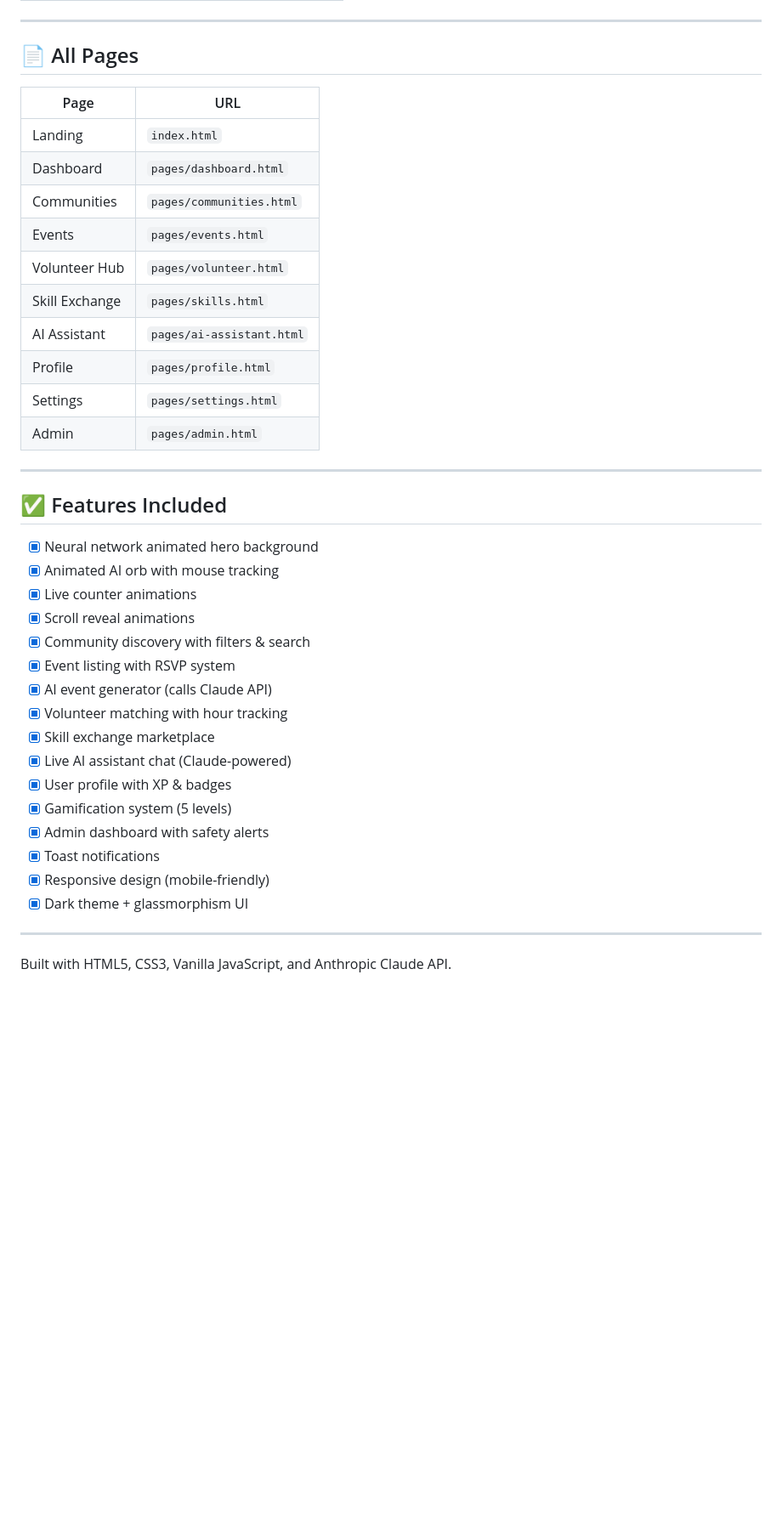
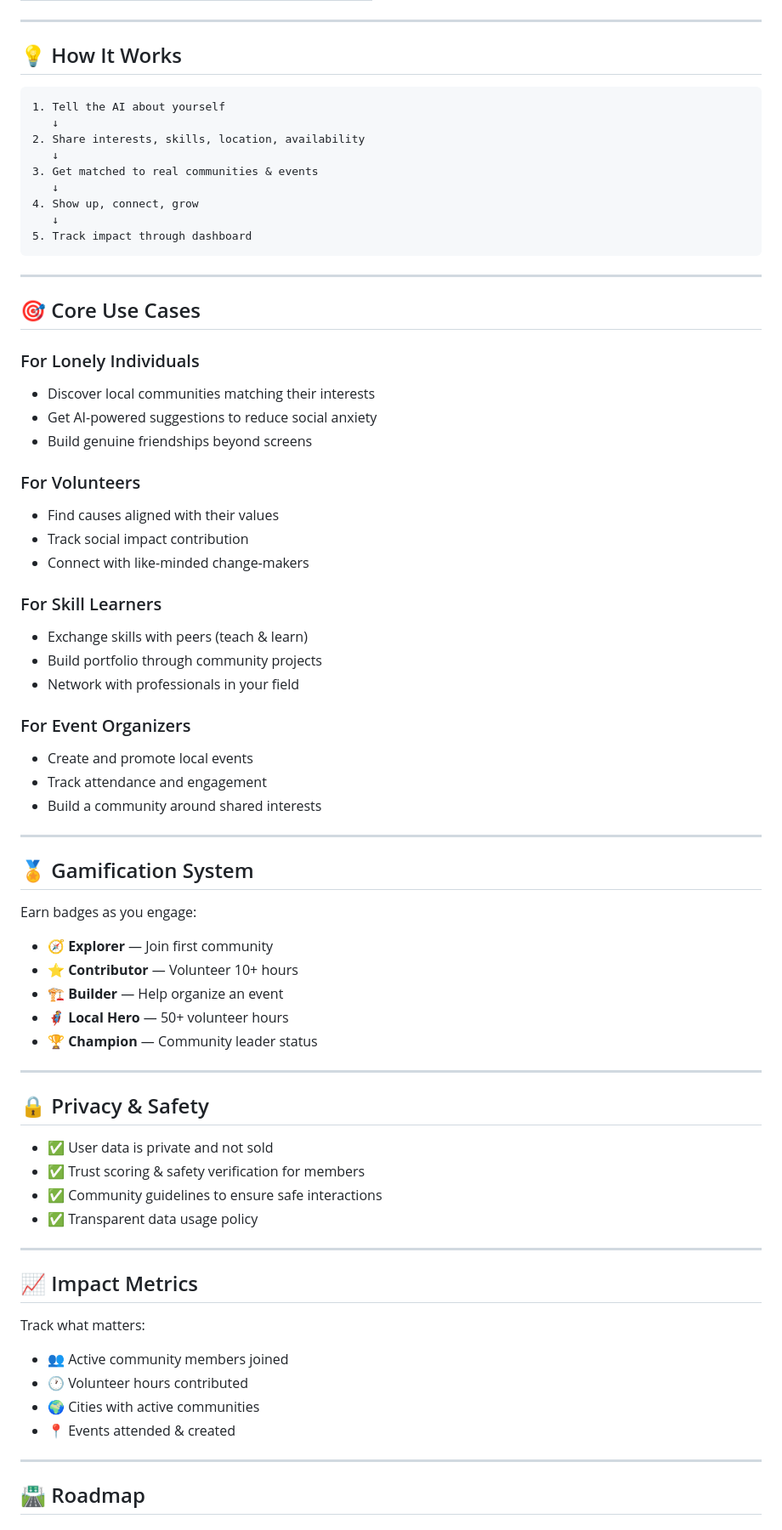
Before and after one commit to srivastavaarchit/connectimpact, a Markdown page: README.md, the part around one of its changes. Shown at 85% size. Rendered like a GitHub page; blank space fills up the shorter version.

````diff
--- a/README.md
+++ b/README.md
@@ -84,42 +148,75 @@ For standalone testing, the app includes intelligent fallback responses.
 
 ---
 
-## 📄 All Pages
+## 💡 How It Works
 
-| Page | URL |
-|------|-----|
-| Landing | `index.html` |
-| Dashboard | `pages/dashboard.html` |
-| Communities | `pages/communities.html` |
-| Events | `pages/events.html` |
-| Volunteer Hub | `pages/volunteer.html` |
-| Skill Exchange | `pages/skills.html` |
-| AI Assistant | `pages/ai-assistant.html` |
-| Profile | `pages/profile.html` |
-| Settings | `pages/settings.html` |
-| Admin | `pages/admin.html` |
+```
+1. Tell the AI about yourself
+   ↓
+2. Share interests, skills, location, availability
+   ↓
+3. Get matched to real communities & events
+   ↓
+4. Show up, connect, grow
+   ↓
+5. Track impact through dashboard
+```
 
 ---
 
-## ✅ Features Included
+## 🎯 Core Use Cases
 
-- [x] Neural network animated hero background
-- [x] Animated AI orb with mouse tracking
-- [x] Live counter animations
-- [x] Scroll reveal animations
-- [x] Community discovery with filters & search
-- [x] Event listing with RSVP system
-- [x] AI event generator (calls Claude API)
-- [x] Volunteer matching with hour tracking
-- [x] Skill exchange marketplace
-- [x] Live AI assistant chat (Claude-powered)
-- [x] User profile with XP & badges
-- [x] Gamification system (5 levels)
-- [x] Admin dashboard with safety alerts
-- [x] Toast notifications
-- [x] Responsive design (mobile-friendly)
-- [x] Dark theme + glassmorphism UI
+### For Lonely Individuals
+- Discover local communities matching their interests
+- Get AI-powered suggestions to reduce social anxiety
+- Build genuine friendships beyond screens
+
+### For Volunteers
+- Find causes aligned with their values
+- Track social impact contribution
+- Connect with like-minded change-makers
+
+### For Skill Learners
+- Exchange skills with peers (teach & learn)
+- Build portfolio through community projects
+- Network with professionals in your field
+
+### For Event Organizers
+- Create and promote local events
+- Track attendance and engagement
+- Build a community around shared interests
 
 ---
 
-Built with HTML5, CSS3, Vanilla JavaScript, and Anthropic Claude API.
+## 🏅 Gamification System
+
+Earn badges as you engage:
+- 🧭 **Explorer** — Join first community
+- ⭐ **Contributor** — Volunteer 10+ hours
+- 🏗️ **Builder** — Help organize an event
+- 🦸 **Local Hero** — 50+ volunteer hours
+- 🏆 **Champion** — Community leader status
+
+---
+
+## 🔒 Privacy & Safety
+
+- ✅ User data is private and not sold
+- ✅ Trust scoring & safety verification for members
+- ✅ Community guidelines to ensure safe interactions
+- ✅ Transparent data usage policy
+
+---
+
+## 📈 Impact Metrics
+
+Track what matters:
+- 👥 Active community members joined
+- 🕐 Volunteer hours contributed
+- 🌍 Cities with active communities
+- 📍 Events attended & created
+
+---
+
+## 🛣️ Roadmap
+
````
Also changed, not shown: other parts of README.md (+214 -61 lines).
